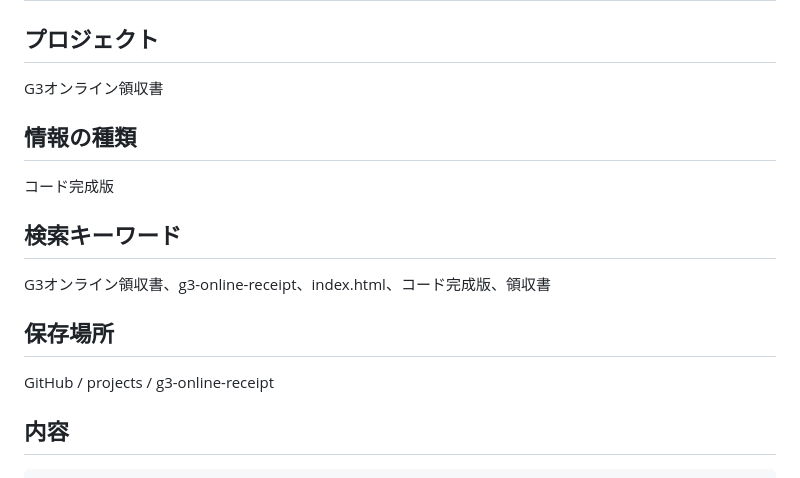
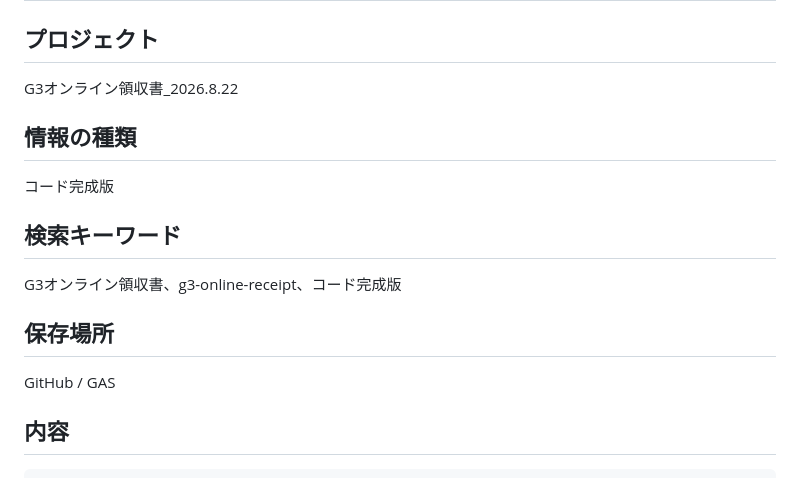
Before and after one commit to kira-nihongo-online/cerebral-cortex, a Markdown page: コード完成版/G3オンライン領収書_コード完成版.md, the part around the change. Rendered like a GitHub page.

Commit message:
Cerebral Cortex: G3オンライン領収書_コード完成版

```diff
--- a/コード完成版/G3オンライン領収書_コード完成版.md
+++ b/コード完成版/G3オンライン領収書_コード完成版.md
@@ -2,7 +2,7 @@
 
 ## プロジェクト
 
-G3オンライン領収書
+G3オンライン領収書_2026.8.22
 
 ## 情報の種類
 
@@ -10,11 +10,11 @@ G3オンライン領収書
 
 ## 検索キーワード
 
-G3オンライン領収書、g3-online-receipt、index.html、コード完成版、領収書
+G3オンライン領収書、g3-online-receipt、コード完成版
 
 ## 保存場所
 
-GitHub / projects / g3-online-receipt
+GitHub / GAS
 
 ## 内容
 
```
